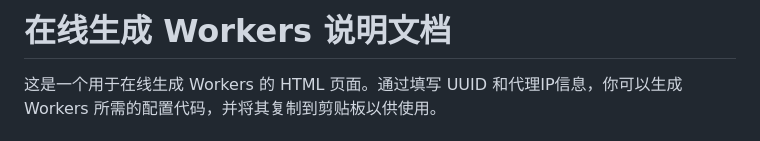
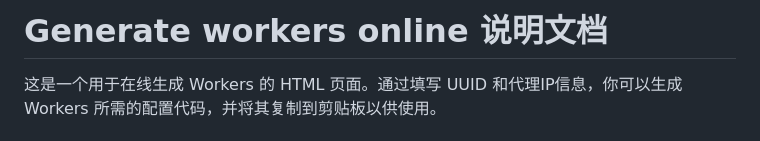
Before and after one commit to ymyuuu/Generate-workers-online, a Markdown page: README.md, the part around the change. Drawn GitHub-style.

```diff
--- a/README.md
+++ b/README.md
@@ -1,4 +1,4 @@
-# 在线生成 Workers 说明文档
+# Generate workers online 说明文档
 
 这是一个用于在线生成 Workers 的 HTML 页面。通过填写 UUID 和代理IP信息，你可以生成 Workers 所需的配置代码，并将其复制到剪贴板以供使用。
 
```
